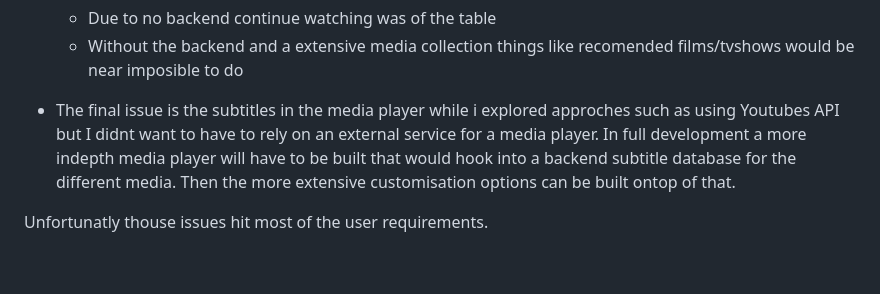
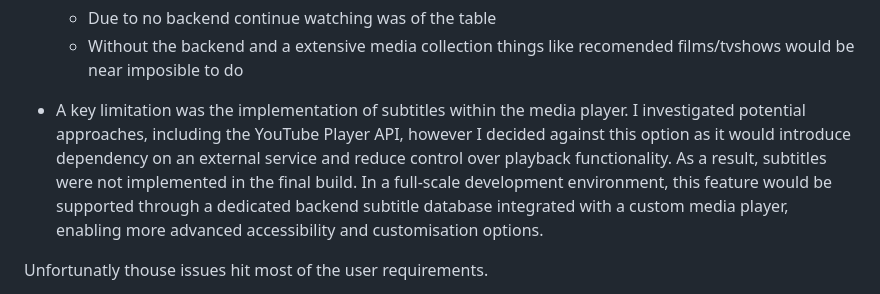
Before and after one commit to FaintHorizon/DEUX-A2, a Markdown page: README.md, the part around the change. Rendered like a GitHub page; blank space fills up the shorter version.

Commit message:
Refined Subtitles  Reasoning

```diff
--- a/README.md
+++ b/README.md
@@ -89,7 +89,7 @@ Other Tools used include:
 - With no backend a few things where off the table for development like;
     - Due to no backend continue watching was of the table
     - Without the backend and a extensive media collection things like recomended films/tvshows would be near imposible to do
-- The final issue is the subtitles in the media player while i explored approches such as using Youtubes API but I didnt want to have to rely on an external service for a media player. In full development a more indepth media player will have to be built that would hook into a backend subtitle database for the different media. Then the more extensive customisation options can be built ontop of that.
+- A key limitation was the implementation of subtitles within the media player. I investigated potential approaches, including the YouTube Player API, however I decided against this option as it would introduce dependency on an external service and reduce control over playback functionality. As a result, subtitles were not implemented in the final build. In a full-scale development environment, this feature would be supported through a dedicated backend subtitle database integrated with a custom media player, enabling more advanced accessibility and customisation options.
 
 Unfortunatly thouse issues hit most of the user requirements.
 
```
